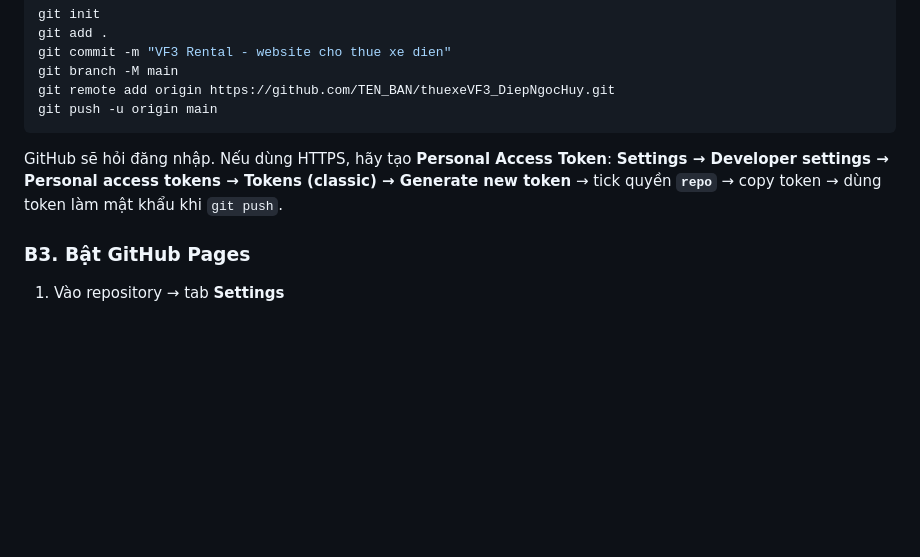
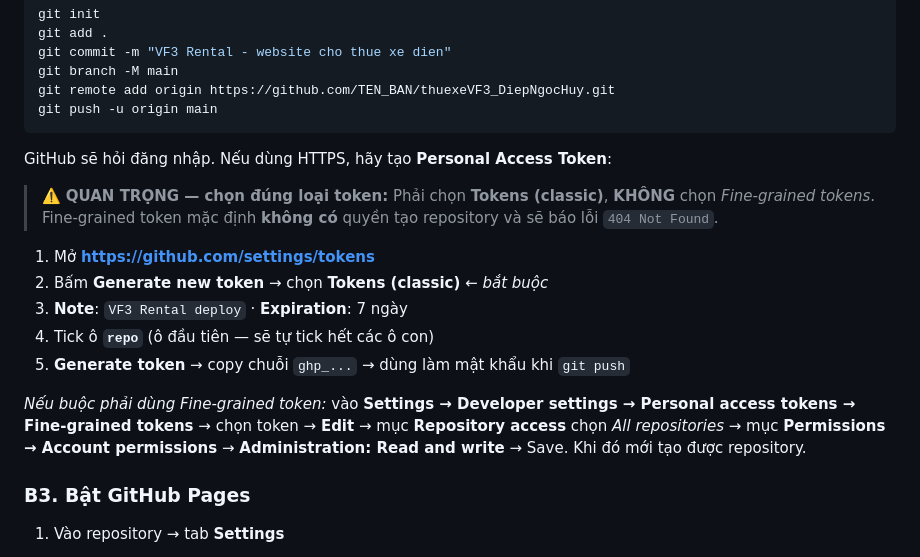
Before and after one commit to huan220vn/thuexeVF3_DiepNgocHuy, a Markdown page: HUONG-DAN-TRIEN-KHAI.md, the part around the change. GitHub-like rendering; blank space fills up the shorter version.

Commit message:
Lam ro huong dan chon Tokens classic de deploy

````diff
--- a/HUONG-DAN-TRIEN-KHAI.md
+++ b/HUONG-DAN-TRIEN-KHAI.md
@@ -101,8 +101,21 @@ git push -u origin main
 ```
 
 GitHub sẽ hỏi đăng nhập. Nếu dùng HTTPS, hãy tạo **Personal Access Token**:
-**Settings → Developer settings → Personal access tokens → Tokens (classic) → Generate new token**
-→ tick quyền **`repo`** → copy token → dùng token làm mật khẩu khi `git push`.
+
+> ⚠️ **QUAN TRỌNG — chọn đúng loại token:**
+> Phải chọn **Tokens (classic)**, **KHÔNG** chọn *Fine-grained tokens*.
+> Fine-grained token mặc định **không có** quyền tạo repository và sẽ báo lỗi `404 Not Found`.
+
+1. Mở **https://github.com/settings/tokens**
+2. Bấm **Generate new token** → chọn **Tokens (classic)** ← *bắt buộc*
+3. **Note**: `VF3 Rental deploy` · **Expiration**: 7 ngày
+4. Tick ô **`repo`** (ô đầu tiên — sẽ tự tick hết các ô con)
+5. **Generate token** → copy chuỗi `ghp_...` → dùng làm mật khẩu khi `git push`
+
+*Nếu buộc phải dùng Fine-grained token:* vào **Settings → Developer settings →
+Personal access tokens → Fine-grained tokens** → chọn token → **Edit** →
+mục **Repository access** chọn *All repositories* → mục **Permissions → Account permissions** →
+**Administration: Read and write** → Save. Khi đó mới tạo được repository.
 
 ### B3. Bật GitHub Pages
 
````
